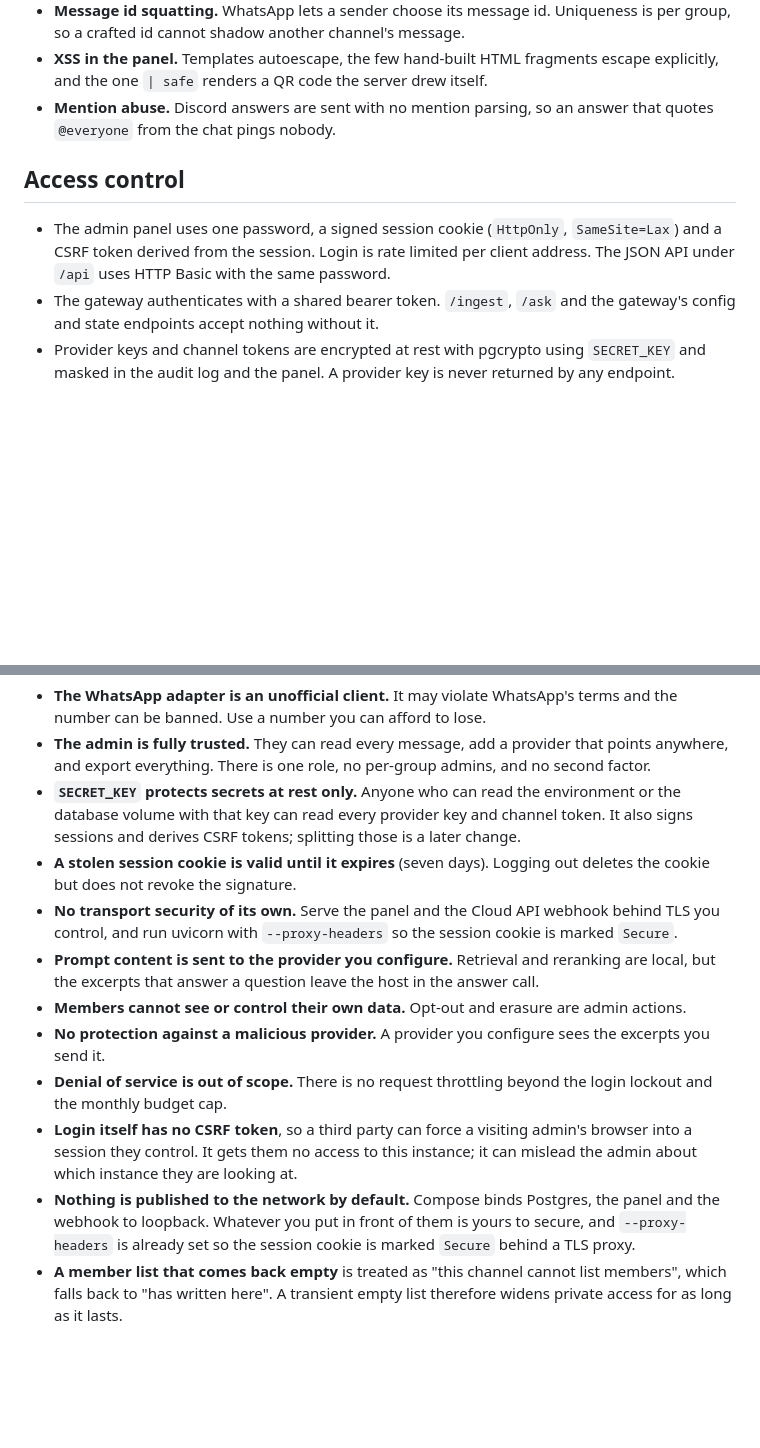
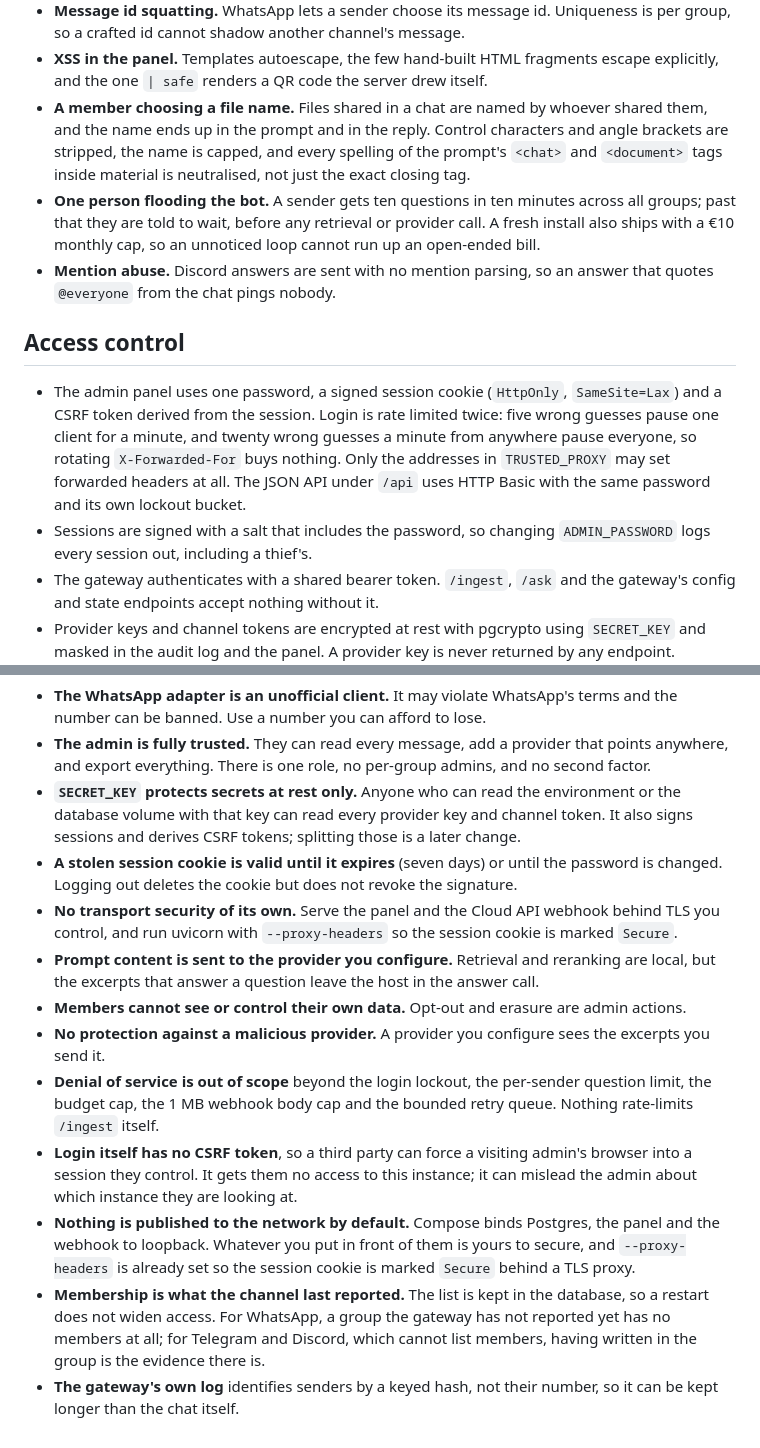
Before and after one commit to nasiriubat/wtsapp-rag, a Markdown page: SECURITY.md, 2 parts joined by grey strips. Drawn GitHub-style; blank space fills up the shorter version.

Commit message:
Docs: the lockout that exists, encrypted backups, file modes, the default cap
Co-Authored-By: Claude Fable 5.1 <noreply@anthropic.com>

```diff
--- a/SECURITY.md
+++ b/SECURITY.md
@@ -32,6 +32,15 @@ panel. Everything below follows from that.
 - **XSS in the panel.** Templates autoescape, the few hand-built HTML
   fragments escape explicitly, and the one `| safe` renders a QR code the
   server drew itself.
+- **A member choosing a file name.** Files shared in a chat are named by
+  whoever shared them, and the name ends up in the prompt and in the reply.
+  Control characters and angle brackets are stripped, the name is capped, and
+  every spelling of the prompt's `<chat>` and `<document>` tags inside
+  material is neutralised, not just the exact closing tag.
+- **One person flooding the bot.** A sender gets ten questions in ten
+  minutes across all groups; past that they are told to wait, before any
+  retrieval or provider call. A fresh install also ships with a €10 monthly
+  cap, so an unnoticed loop cannot run up an open-ended bill.
 - **Mention abuse.** Discord answers are sent with no mention parsing, so an
   answer that quotes `@everyone` from the chat pings nobody.
 
@@ -39,8 +48,13 @@ panel. Everything below follows from that.
 
 - The admin panel uses one password, a signed session cookie (`HttpOnly`,
   `SameSite=Lax`) and a CSRF token derived from the session. Login is rate
-  limited per client address. The JSON API under `/api` uses HTTP Basic with
-  the same password.
+  limited twice: five wrong guesses pause one client for a minute, and twenty
+  wrong guesses a minute from anywhere pause everyone, so rotating
+  `X-Forwarded-For` buys nothing. Only the addresses in `TRUSTED_PROXY` may
+  set forwarded headers at all. The JSON API under `/api` uses HTTP Basic
+  with the same password and its own lockout bucket.
+- Sessions are signed with a salt that includes the password, so changing
+  `ADMIN_PASSWORD` logs every session out, including a thief's.
 - The gateway authenticates with a shared bearer token. `/ingest`, `/ask` and
   the gateway's config and state endpoints accept nothing without it.
 - Provider keys and channel tokens are encrypted at rest with pgcrypto using
@@ -63,8 +77,9 @@ Say these out loud before running it:
   environment or the database volume with that key can read every provider key
   and channel token. It also signs sessions and derives CSRF tokens; splitting
   those is a later change.
-- **A stolen session cookie is valid until it expires** (seven days). Logging
-  out deletes the cookie but does not revoke the signature.
+- **A stolen session cookie is valid until it expires** (seven days) or
+  until the password is changed. Logging out deletes the cookie but does not
+  revoke the signature.
 - **No transport security of its own.** Serve the panel and the Cloud API
   webhook behind TLS you control, and run uvicorn with `--proxy-headers` so
   the session cookie is marked `Secure`.
@@ -75,8 +90,9 @@ Say these out loud before running it:
   admin actions.
 - **No protection against a malicious provider.** A provider you configure
   sees the excerpts you send it.
-- **Denial of service is out of scope.** There is no request throttling beyond
-  the login lockout and the monthly budget cap.
+- **Denial of service is out of scope** beyond the login lockout, the
+  per-sender question limit, the budget cap, the 1 MB webhook body cap and
+  the bounded retry queue. Nothing rate-limits `/ingest` itself.
 - **Login itself has no CSRF token**, so a third party can force a visiting
   admin's browser into a session they control. It gets them no access to this
   instance; it can mislead the admin about which instance they are looking at.
@@ -84,6 +100,10 @@ Say these out loud before running it:
   the panel and the webhook to loopback. Whatever you put in front of them is
   yours to secure, and `--proxy-headers` is already set so the session cookie
   is marked `Secure` behind a TLS proxy.
-- **A member list that comes back empty** is treated as "this channel cannot
-  list members", which falls back to "has written here". A transient empty
-  list therefore widens private access for as long as it lasts.
+- **Membership is what the channel last reported.** The list is kept in the
+  database, so a restart does not widen access. For WhatsApp, a group the
+  gateway has not reported yet has no members at all; for Telegram and
+  Discord, which cannot list members, having written in the group is the
+  evidence there is.
+- **The gateway's own log** identifies senders by a keyed hash, not their
+  number, so it can be kept longer than the chat itself.
```
Also changed, not shown: docs/OPERATIONS.md (+25 -8 lines), docs/SETUP.md (+17 -1 lines).
